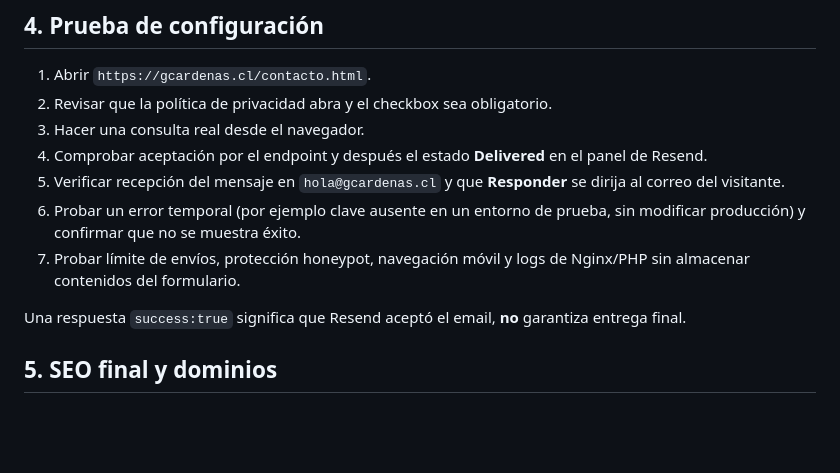
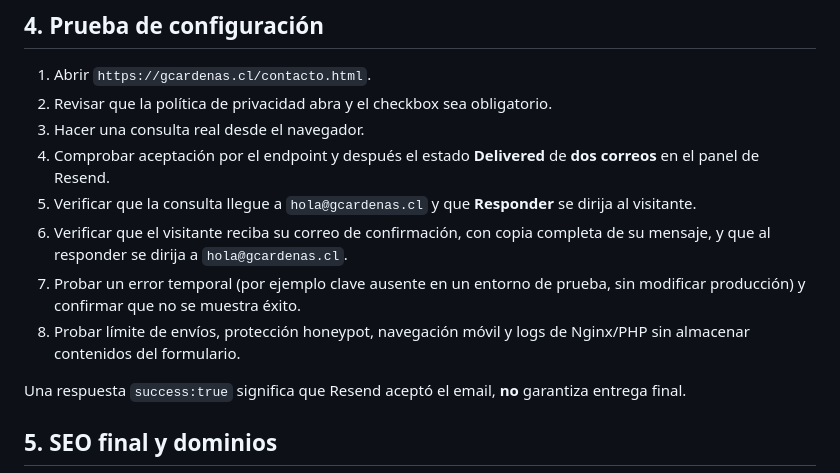
Before and after one commit to GusCardenas/portafolio_gcardenas, a Markdown page: DEPLOY-V1.md, the part around the change. Drawn GitHub-style; blank space fills up the shorter version.

Commit message:
docs: verificar acuse automático y copia del mensaje en pruebas Resend

```diff
--- a/DEPLOY-V1.md
+++ b/DEPLOY-V1.md
@@ -92,10 +92,11 @@ Además de la limitación en PHP (máximo 5 intentos cada 15 minutos por IP), pu
 1. Abrir `https://gcardenas.cl/contacto.html`.
 2. Revisar que la política de privacidad abra y el checkbox sea obligatorio.
 3. Hacer una consulta real desde el navegador.
-4. Comprobar aceptación por el endpoint y después el estado **Delivered** en el panel de Resend.
-5. Verificar recepción del mensaje en `hola@gcardenas.cl` y que **Responder** se dirija al correo del visitante.
-6. Probar un error temporal (por ejemplo clave ausente en un entorno de prueba, sin modificar producción) y confirmar que no se muestra éxito.
-7. Probar límite de envíos, protección honeypot, navegación móvil y logs de Nginx/PHP sin almacenar contenidos del formulario.
+4. Comprobar aceptación por el endpoint y después el estado **Delivered** de **dos correos** en el panel de Resend.
+5. Verificar que la consulta llegue a `hola@gcardenas.cl` y que **Responder** se dirija al visitante.
+6. Verificar que el visitante reciba su correo de confirmación, con copia completa de su mensaje, y que al responder se dirija a `hola@gcardenas.cl`.
+7. Probar un error temporal (por ejemplo clave ausente en un entorno de prueba, sin modificar producción) y confirmar que no se muestra éxito.
+8. Probar límite de envíos, protección honeypot, navegación móvil y logs de Nginx/PHP sin almacenar contenidos del formulario.
 
 Una respuesta `success:true` significa que Resend aceptó el email, **no** garantiza entrega final.
 
```
